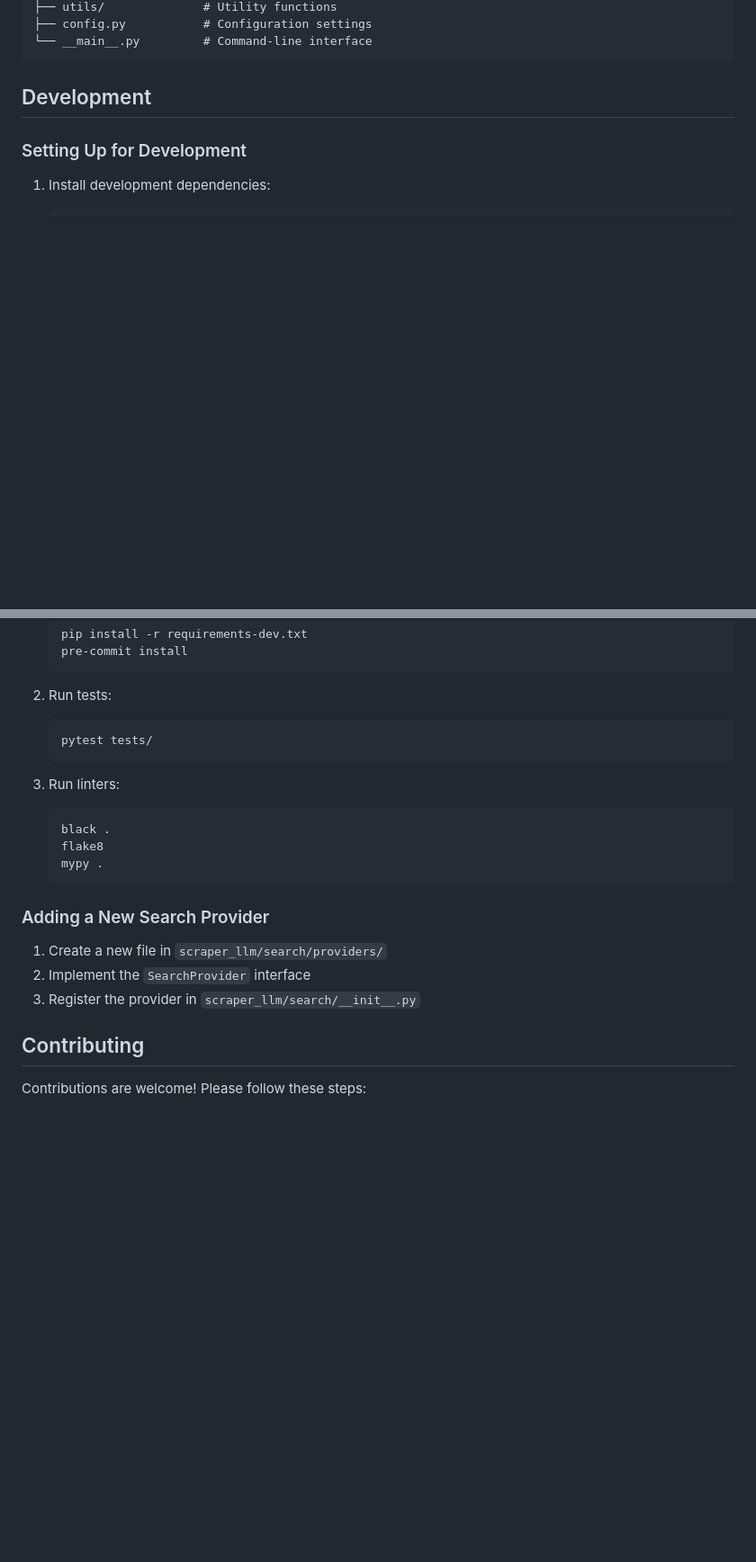
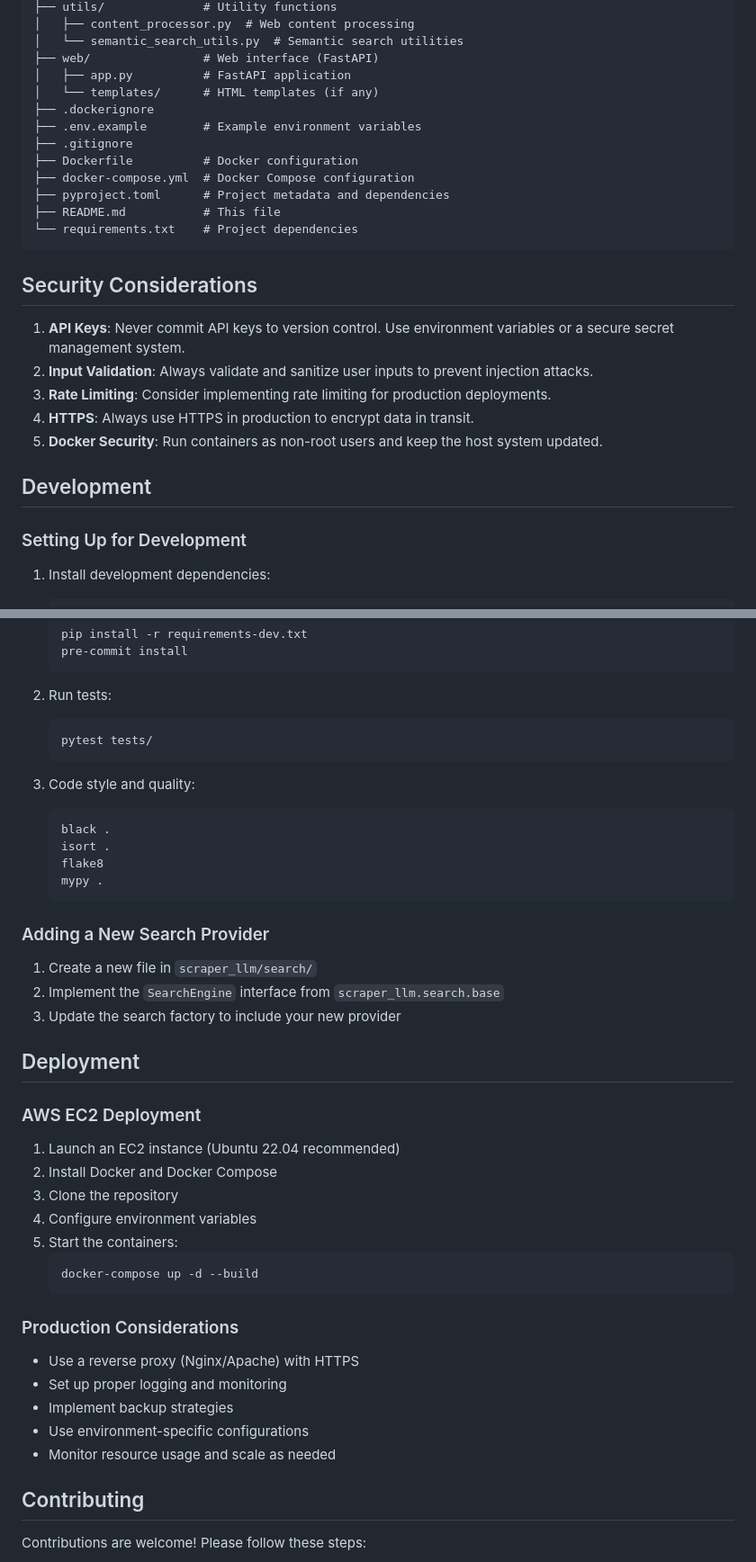
Before and after one commit to austinFanTravel/ScraperLLM, a Markdown page: README.md, 2 parts joined by grey strips. Shown: that part at 90% size. Drawn GitHub-style; blank space fills up the shorter version.

````diff
--- a/README.md
+++ b/README.md
@@ -88,7 +91,26 @@ scraper_llm/
 ├── utils/              # Utility functions
-├── config.py           # Configuration settings
-└── __main__.py         # Command-line interface
+│   ├── content_processor.py  # Web content processing
+│   └── semantic_search_utils.py  # Semantic search utilities
+├── web/                # Web interface (FastAPI)
+│   ├── app.py          # FastAPI application
+│   └── templates/      # HTML templates (if any)
+├── .dockerignore
+├── .env.example        # Example environment variables
+├── .gitignore
+├── Dockerfile          # Docker configuration
+├── docker-compose.yml  # Docker Compose configuration
+├── pyproject.toml      # Project metadata and dependencies
+├── README.md           # This file
+└── requirements.txt    # Project dependencies
 ```
+
+## Security Considerations
+
+1. **API Keys**: Never commit API keys to version control. Use environment variables or a secure secret management system.
+2. **Input Validation**: Always validate and sanitize user inputs to prevent injection attacks.
+3. **Rate Limiting**: Consider implementing rate limiting for production deployments.
+4. **HTTPS**: Always use HTTPS in production to encrypt data in transit.
+5. **Docker Security**: Run containers as non-root users and keep the host system updated.
 
 ## Development
 
@@ -105,18 +127,40 @@ scraper_llm/
    pytest tests/
    ```
 
-3. Run linters:
+3. Code style and quality:
    ```bash
    black .
+   isort .
    flake8
    mypy .
    ```
 
 ### Adding a New Search Provider
 
-1. Create a new file in `scraper_llm/search/providers/`
-2. Implement the `SearchProvider` interface
-3. Register the provider in `scraper_llm/search/__init__.py`
+1. Create a new file in `scraper_llm/search/`
+2. Implement the `SearchEngine` interface from `scraper_llm.search.base`
+3. Update the search factory to include your new provider
+
+## Deployment
+
+### AWS EC2 Deployment
+
+1. Launch an EC2 instance (Ubuntu 22.04 recommended)
+2. Install Docker and Docker Compose
+3. Clone the repository
+4. Configure environment variables
+5. Start the containers:
+   ```bash
+   docker-compose up -d --build
+   ```
+
+### Production Considerations
+
+- Use a reverse proxy (Nginx/Apache) with HTTPS
+- Set up proper logging and monitoring
+- Implement backup strategies
+- Use environment-specific configurations
+- Monitor resource usage and scale as needed
 
 ## Contributing
 
````
Also changed, not shown: other parts of README.md (+49 -46 lines).
